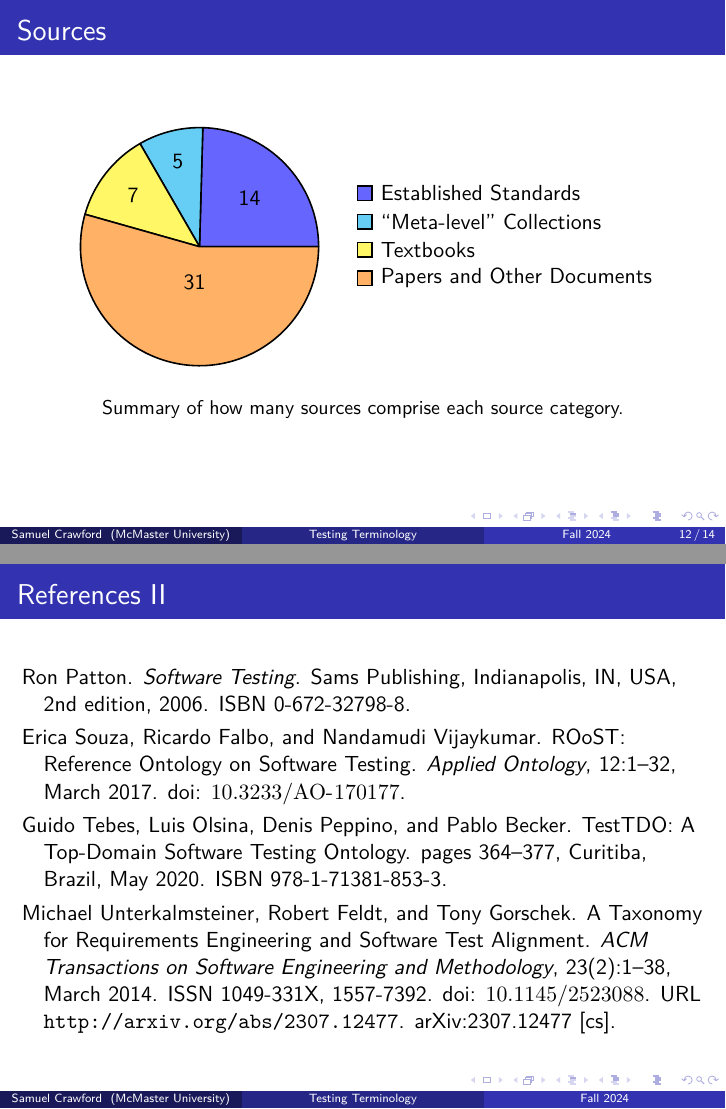
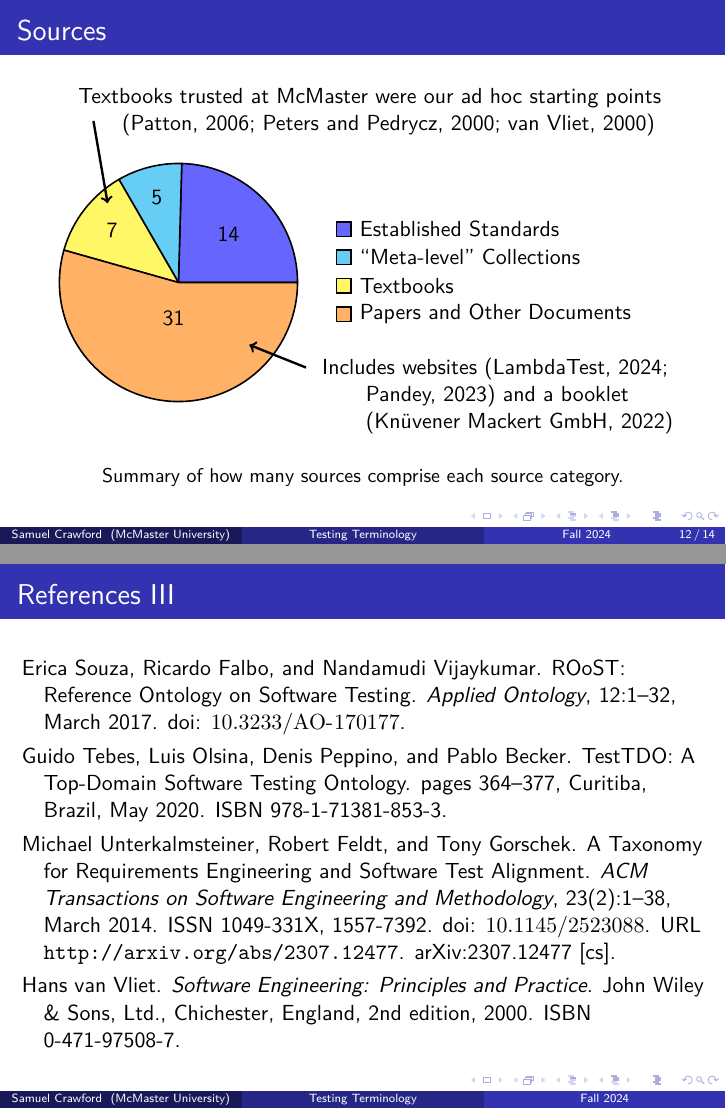
Before and after one commit to samm82/TestingTesting, LaTeX slides (seminar.tex): pages 22 and 28 of 29 before the commit and pages 24 and 31 of 32 after it, joined at a grey line. The pictures show the PDF file seminar.pdf that the author committed with the source.

Commit message:
Add notes on source categories of interest

```diff
--- a/seminar.tex
+++ b/seminar.tex
@@ -307,6 +307,23 @@
                 \metaSources{3}/\metas{},
                 \textSources{3}/\texts{},
                 \paperSources{3}/\papers{}}
+
+            \only<2->{
+                \node[anchor=west, align=left] at (-1.9, 3) {
+                    Textbooks trusted at McMaster were our ad hoc starting points\\
+                    \quad\quad \citep{Patton2006, PetersAndPedrycz2000, vanVliet2000}
+                };
+                \draw[->, very thick] (-1.5, 2.85) -- (-1.25, 1.4);
+            }
+
+            \only<3->{
+                \node[anchor=west, align=left] at (2.4, -2) {
+                    Includes websites \citetext{\citealp{LambdaTest2024}; \\
+                        \quad\quad\citealp{Pandey2023}} and a booklet\\
+                    \quad\quad\citep{SPICE2022}};
+                \draw[->, very thick] (2.25, -1.5) -- (1.25, -1.1);
+            }
+
         \end{tikzpicture}
         \caption{Summary of how many sources comprise each source category.}
         \label{fig:sourceSummary}
```
Also changed, not shown: seminar.pdf.
